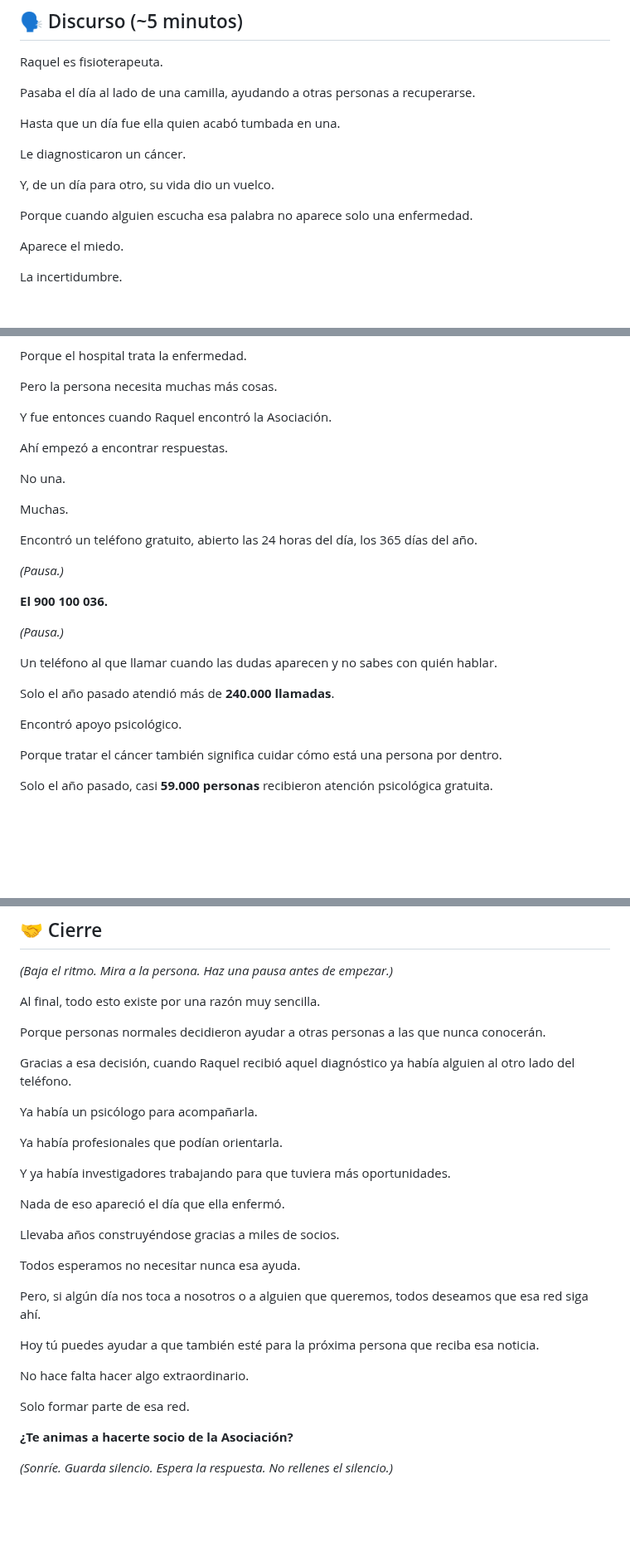
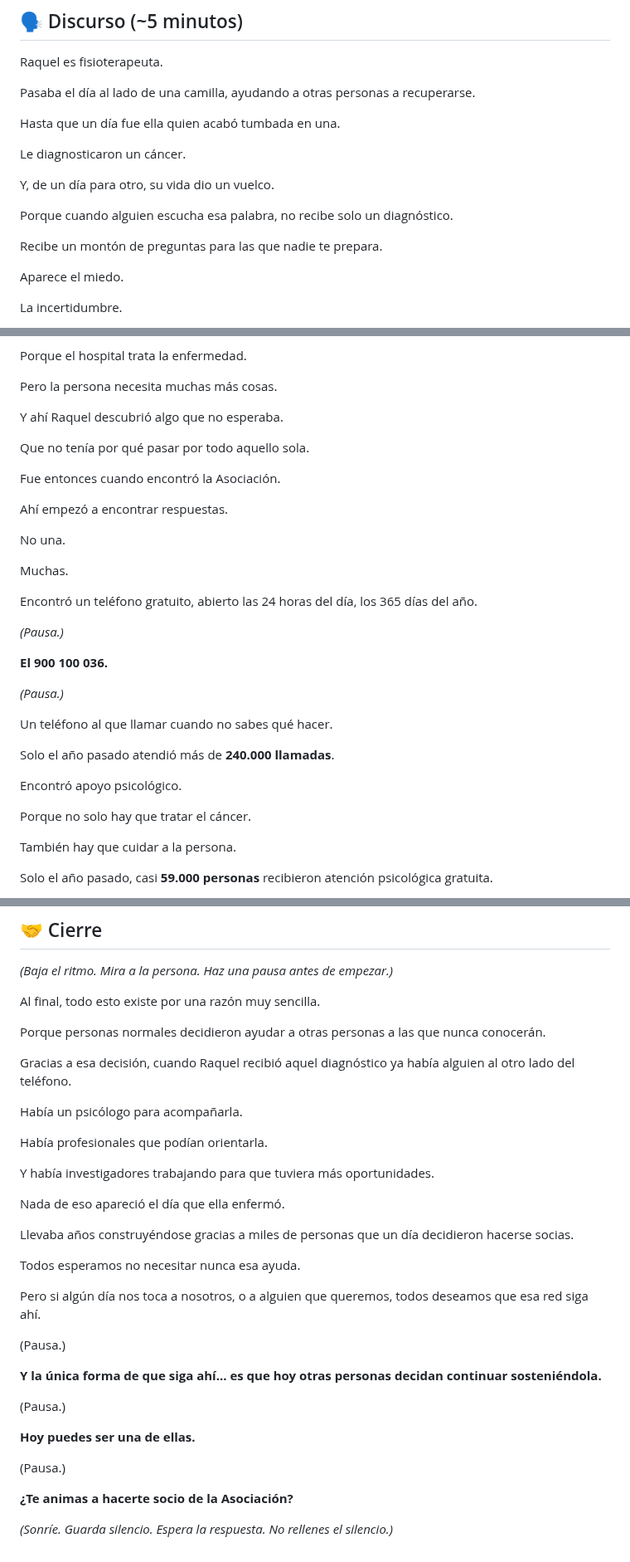
Before and after one commit to danytf/presentaONG, a Markdown page: speechs/speech_aecc.md, 3 parts joined by grey strips. Shown at 83% size. GitHub-like rendering; blank space fills up the shorter version.

```diff
--- a/speechs/speech_aecc.md
+++ b/speechs/speech_aecc.md
@@ -20,7 +20,9 @@ Le diagnosticaron un cáncer.
 
 Y, de un día para otro, su vida dio un vuelco.
 
-Porque cuando alguien escucha esa palabra no aparece solo una enfermedad.
+Porque cuando alguien escucha esa palabra, no recibe solo un diagnóstico.
+
+Recibe un montón de preguntas para las que nadie te prepara.
 
 Aparece el miedo.
 
@@ -62,7 +64,11 @@ Porque el hospital trata la enfermedad.
 
 Pero la persona necesita muchas más cosas.
 
-Y fue entonces cuando Raquel encontró la Asociación.
+Y ahí Raquel descubrió algo que no esperaba.
+
+Que no tenía por qué pasar por todo aquello sola.
+
+Fue entonces cuando encontró la Asociación.
 
 Ahí empezó a encontrar respuestas.
 
@@ -78,13 +84,15 @@ Encontró un teléfono gratuito, abierto las 24 horas del día, los 365 días de
 
 *(Pausa.)*
 
-Un teléfono al que llamar cuando las dudas aparecen y no sabes con quién hablar.
+Un teléfono al que llamar cuando no sabes qué hacer.
 
 Solo el año pasado atendió más de **240.000 llamadas**.
 
 Encontró apoyo psicológico.
 
-Porque tratar el cáncer también significa cuidar cómo está una persona por dentro.
+Porque no solo hay que tratar el cáncer.
+
+También hay que cuidar a la persona.
 
 Solo el año pasado, casi **59.000 personas** recibieron atención psicológica gratuita.
 
@@ -218,25 +226,29 @@ Porque personas normales decidieron ayudar a otras personas a las que nunca cono
 
 Gracias a esa decisión, cuando Raquel recibió aquel diagnóstico ya había alguien al otro lado del teléfono.
 
-Ya había un psicólogo para acompañarla.
+Había un psicólogo para acompañarla.
 
-Ya había profesionales que podían orientarla.
+Había profesionales que podían orientarla.
 
-Y ya había investigadores trabajando para que tuviera más oportunidades.
+Y había investigadores trabajando para que tuviera más oportunidades.
 
 Nada de eso apareció el día que ella enfermó.
 
-Llevaba años construyéndose gracias a miles de socios.
+Llevaba años construyéndose gracias a miles de personas que un día decidieron hacerse socias.
 
 Todos esperamos no necesitar nunca esa ayuda.
 
-Pero, si algún día nos toca a nosotros o a alguien que queremos, todos deseamos que esa red siga ahí.
+Pero si algún día nos toca a nosotros, o a alguien que queremos, todos deseamos que esa red siga ahí.
 
-Hoy tú puedes ayudar a que también esté para la próxima persona que reciba esa noticia.
+(Pausa.)
 
-No hace falta hacer algo extraordinario.
+**Y la única forma de que siga ahí... es que hoy otras personas decidan continuar sosteniéndola.**
 
-Solo formar parte de esa red.
+(Pausa.)
+
+**Hoy puedes ser una de ellas.**
+
+(Pausa.)
 
 **¿Te animas a hacerte socio de la Asociación?**
 
```
